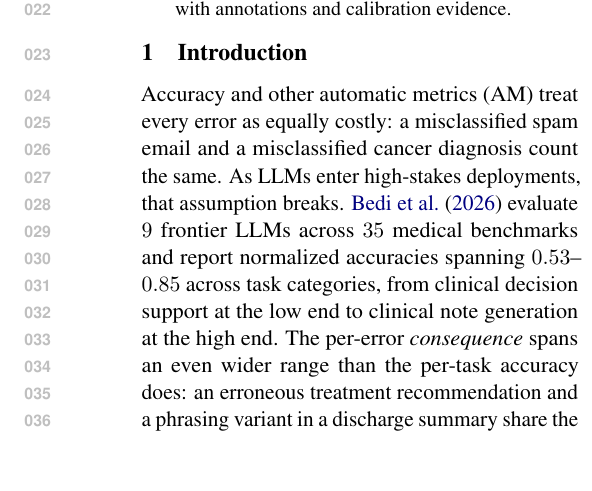
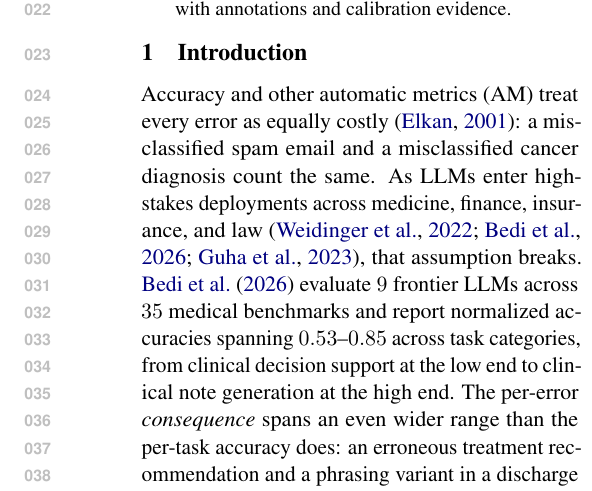
Before and after one commit to davebulaval/severity-eval, a LaTeX paper (paper/main.tex): part of one column of page 1 of 31, cut so that both start at the same text, the shorter picture padded with empty space. Compiled offline with pdfLaTeX.

Commit message:
paper: add citations to first two intro sentences (#107)
- 1st sentence (AM treat errors as equally costly):
  \\citep{elkan2001foundations} — canonical 'Foundations of
  Cost-Sensitive Learning' (IJCAI 2001), exactly the right
  reference for the claim that traditional accuracy ignores
  per-error costs.
- 2nd sentence (LLMs in high-stakes deployments across
  medicine/finance/insurance/law):
  \\citep{weidinger2022taxonomy, bedi2025medhelm, guha2023legalbench}
  — Weidinger taxonomy of LM risks (FAccT 2022) + MedHELM
  medical eval + LegalBench legal eval, covering the
  domain-spread mentioned in the sentence.

Co-authored-by: Claude Opus 4.7 <noreply@anthropic.com>

```diff
--- a/paper/main.tex
+++ b/paper/main.tex
@@ -150,9 +150,11 @@ with annotations and calibration evidence.
 \label{sec:introduction}
 
 Accuracy and other automatic metrics (AM) treat every error as
-equally costly: a misclassified spam email and a misclassified
-cancer diagnosis count the same. As LLMs enter high-stakes
-deployments, that assumption breaks. \citet{bedi2025medhelm}
+equally costly~\citep{elkan2001foundations}: a misclassified
+spam email and a misclassified cancer diagnosis count the same.
+As LLMs enter high-stakes deployments across medicine, finance,
+insurance, and law~\citep{weidinger2022taxonomy,bedi2025medhelm,guha2023legalbench},
+that assumption breaks. \citet{bedi2025medhelm}
 evaluate $9$ frontier LLMs across $35$ medical benchmarks and
 report normalized accuracies spanning $0.53$--$0.85$ across task
 categories, from clinical decision support at the low end to
```
